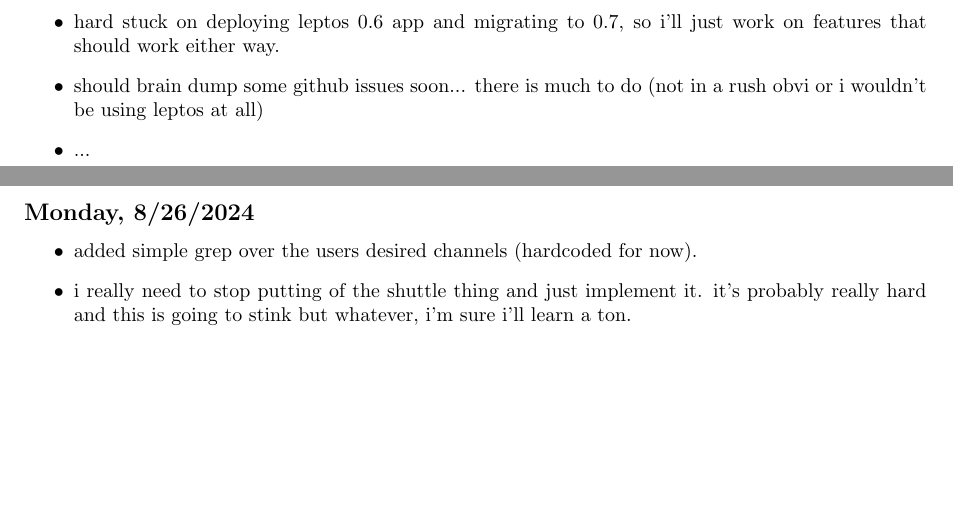
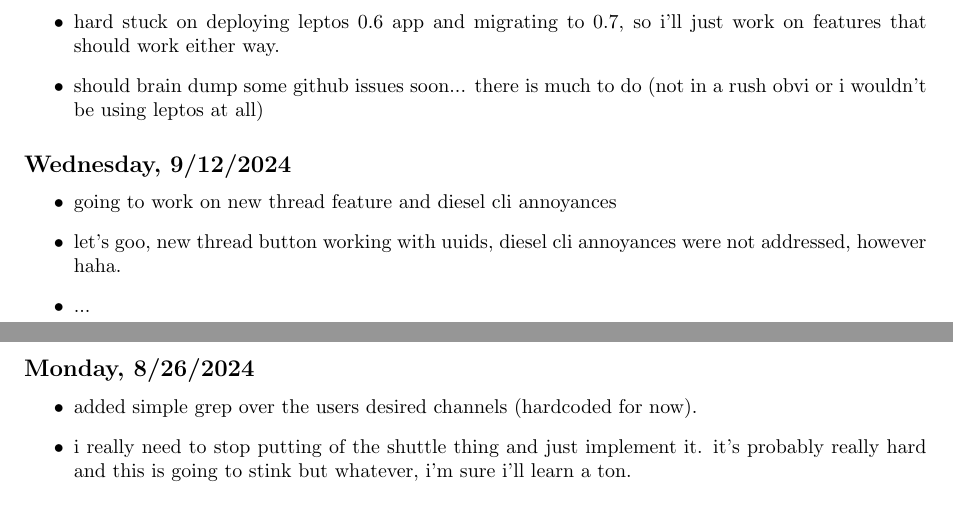
Before and after one commit to iturner72/ai_nyt, a LaTeX document (notes/latex/notes.tex, which reads notes/latex/chapters/week18.tex): two parts of pages 4 and 5 of 28, joined at a grey line, cut so that both start at the same text, the shorter picture padded with empty space. Compiled offline with pdfLaTeX.

Commit message:
notes on new thread for writing or searching, unclear

```diff
--- a/notes/latex/chapters/week18.tex
+++ b/notes/latex/chapters/week18.tex
@@ -28,5 +28,12 @@
         just work on features that should work either way.
     \item should brain dump some github issues soon... there is much to do (not
         in a rush obvi or i wouldn't be using leptos at all)
+\end{itemize}
+
+\subsection*{Wednesday, 9/12/2024}
+\begin{itemize}
+    \item going to work on new thread feature and diesel cli annoyances
+    \item let's goo, new thread button working with uuids, diesel cli annoyances
+        were not addressed, however haha.
     \item ...
 \end{itemize}
```
